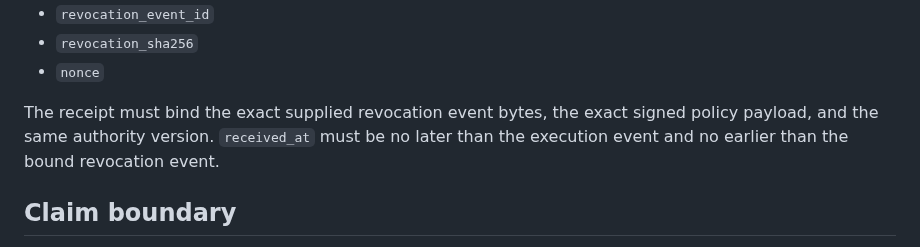
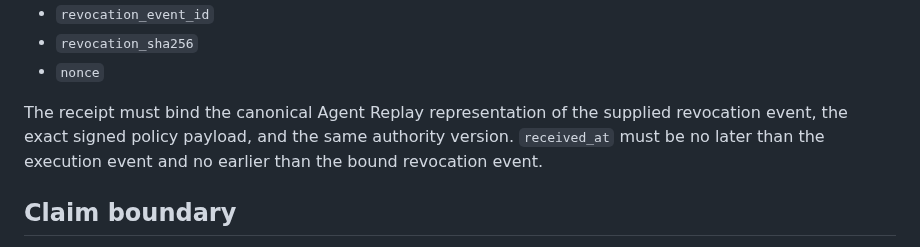
Before and after one commit to altrudev/Agent-Replay, a Markdown page: docs/BOUNDARY_EVIDENCE.md, the part around the change. Rendered like a GitHub page.

Commit message:
Clarify canonical revocation binding semantics

```diff
--- a/docs/BOUNDARY_EVIDENCE.md
+++ b/docs/BOUNDARY_EVIDENCE.md
@@ -69,7 +69,7 @@ The signed receipt payload must include:
 - `revocation_sha256`
 - `nonce`
 
-The receipt must bind the exact supplied revocation event bytes, the exact signed policy payload, and the same authority version. `received_at` must be no later than the execution event and no earlier than the bound revocation event.
+The receipt must bind the canonical Agent Replay representation of the supplied revocation event, the exact signed policy payload, and the same authority version. `received_at` must be no later than the execution event and no earlier than the bound revocation event.
 
 ## Claim boundary
 
```
